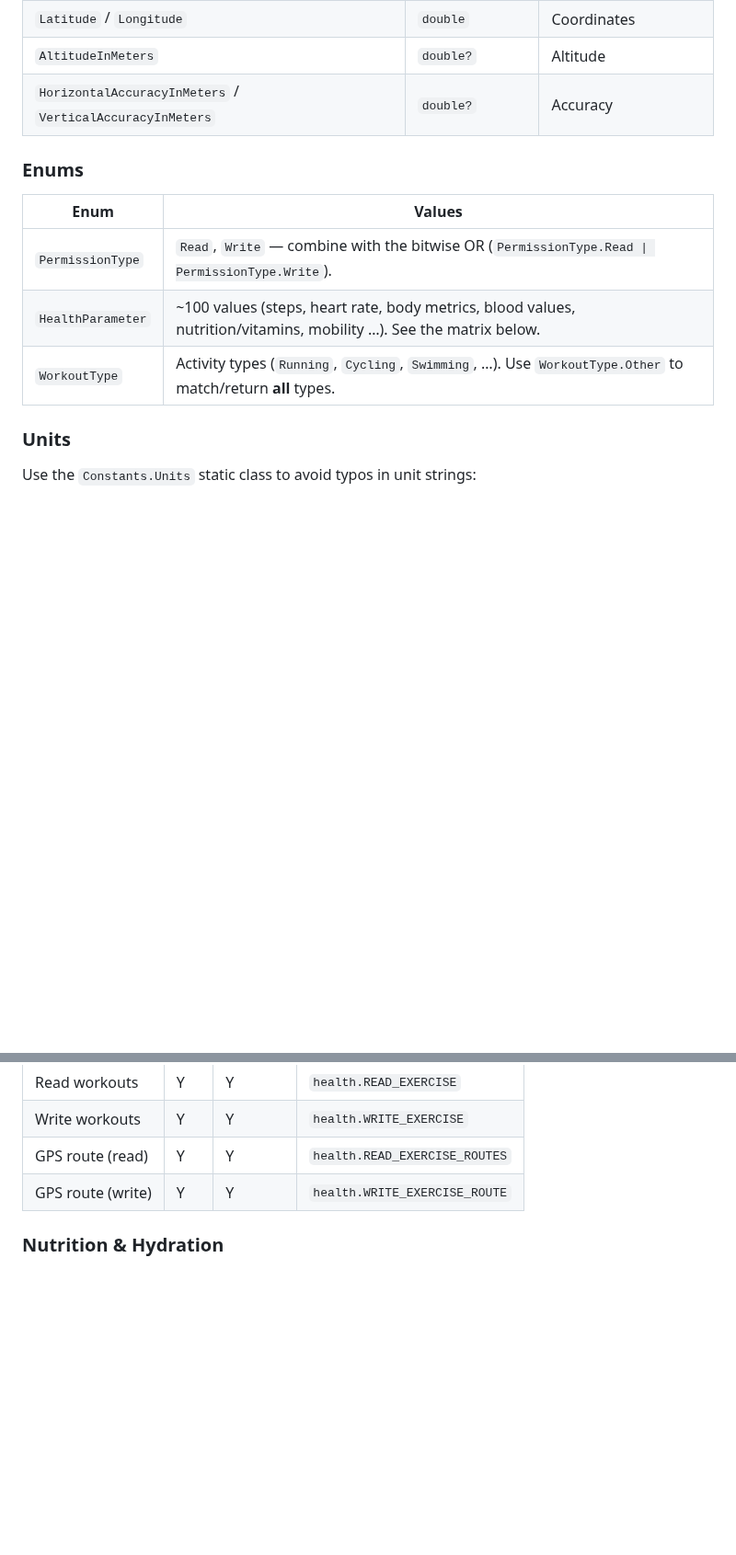
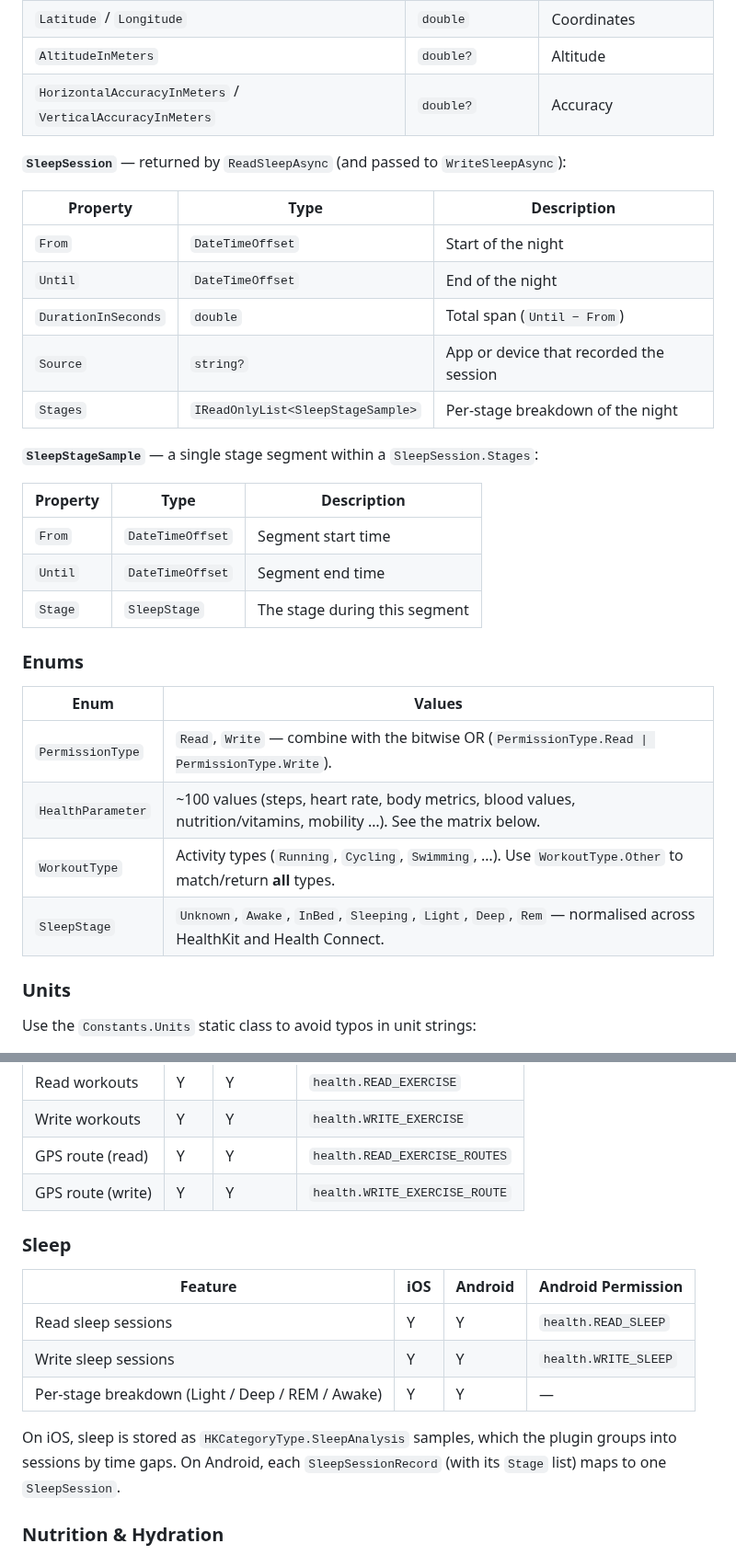
Before and after one commit to 0xc3u/Plugin.Maui.Health, a Markdown page: README.md, 2 parts joined by grey strips. Shown at 92% size. Drawn GitHub-style; blank space fills up the shorter version.

```diff
--- a/README.md
+++ b/README.md
@@ -390,6 +393,24 @@ All async methods accept an optional `CancellationToken` as the last parameter.
 | `AltitudeInMeters` | `double?` | Altitude |
 | `HorizontalAccuracyInMeters` / `VerticalAccuracyInMeters` | `double?` | Accuracy |
 
+**`SleepSession`** — returned by `ReadSleepAsync` (and passed to `WriteSleepAsync`):
+
+| Property | Type | Description |
+|----------|------|-------------|
+| `From` | `DateTimeOffset` | Start of the night |
+| `Until` | `DateTimeOffset` | End of the night |
+| `DurationInSeconds` | `double` | Total span (`Until − From`) |
+| `Source` | `string?` | App or device that recorded the session |
+| `Stages` | `IReadOnlyList<SleepStageSample>` | Per-stage breakdown of the night |
+
+**`SleepStageSample`** — a single stage segment within a `SleepSession.Stages`:
+
+| Property | Type | Description |
+|----------|------|-------------|
+| `From` | `DateTimeOffset` | Segment start time |
+| `Until` | `DateTimeOffset` | Segment end time |
+| `Stage` | `SleepStage` | The stage during this segment |
+
 ### Enums
 
 | Enum | Values |
@@ -397,6 +418,7 @@ All async methods accept an optional `CancellationToken` as the last parameter.
 | `PermissionType` | `Read`, `Write` — combine with the bitwise OR (`PermissionType.Read \| PermissionType.Write`). |
 | `HealthParameter` | ~100 values (steps, heart rate, body metrics, blood values, nutrition/vitamins, mobility …). See the matrix below. |
 | `WorkoutType` | Activity types (`Running`, `Cycling`, `Swimming`, …). Use `WorkoutType.Other` to match/return **all** types. |
+| `SleepStage` | `Unknown`, `Awake`, `InBed`, `Sleeping`, `Light`, `Deep`, `Rem` — normalised across HealthKit and Health Connect. |
 
 ### Units
 
@@ -672,6 +736,16 @@ Legend: **Y** = supported, **—** = not supported on this platform
 | GPS route (read) | Y | Y | `health.READ_EXERCISE_ROUTES` |
 | GPS route (write) | Y | Y | `health.WRITE_EXERCISE_ROUTE` |
 
+### Sleep
+
+| Feature | iOS | Android | Android Permission |
+|--------|-----|---------|-------------------|
+| Read sleep sessions | Y | Y | `health.READ_SLEEP` |
+| Write sleep sessions | Y | Y | `health.WRITE_SLEEP` |
+| Per-stage breakdown (Light / Deep / REM / Awake) | Y | Y | — |
+
+On iOS, sleep is stored as `HKCategoryType.SleepAnalysis` samples, which the plugin groups into sessions by time gaps. On Android, each `SleepSessionRecord` (with its `Stage` list) maps to one `SleepSession`.
+
 ### Nutrition & Hydration
 
 All nutrition parameters use `health.READ_NUTRITION` / `WRITE_NUTRITION` on Android. Water uses `health.READ_HYDRATION` / `WRITE_HYDRATION`.
```
Also changed, not shown: other parts of README.md (+57 -5 lines), screenshots/sample_sleep.png (added), screenshots/sample_workouts.png (added).
